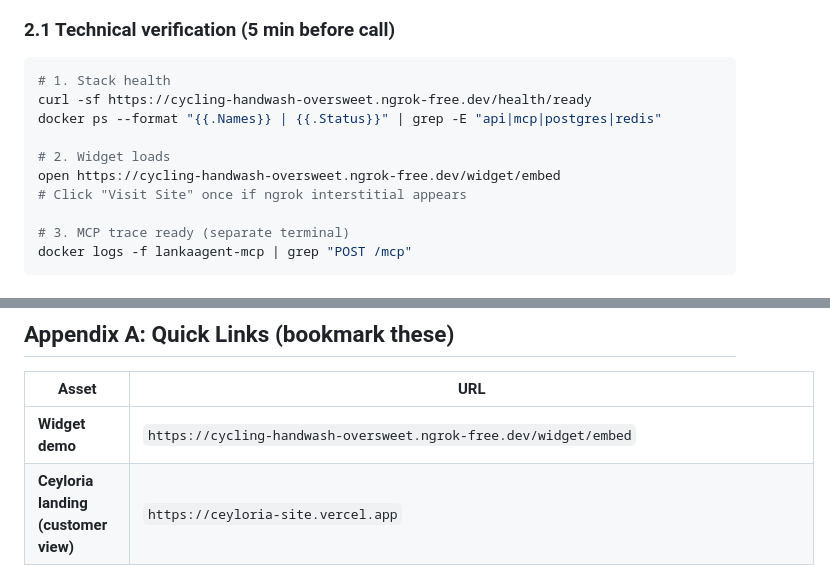
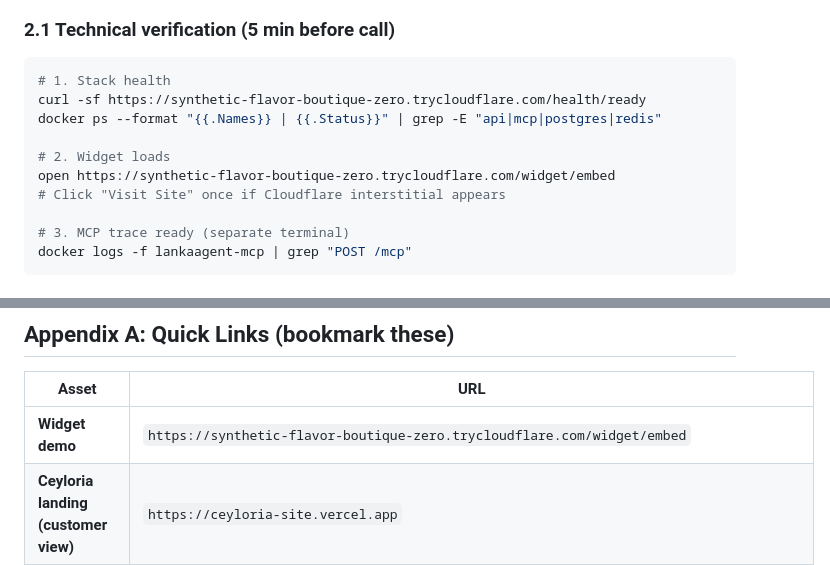
Before and after one commit to nispri/lankaagent, a Markdown page: PILOT-PLAYBOOK.md, 2 parts joined by grey strips. Drawn GitHub-style.

Commit message:
docs: update PILOT-PLAYBOOK.md with Cloudflare tunnel URLs
- Updated all ngrok URLs to Cloudflare trycloudflare.com URLs
- Updated technical verification commands
- Updated appendix quick links
- Changed 'ngrok interstitial' to 'Cloudflare interstitial'

````diff
--- a/PILOT-PLAYBOOK.md
+++ b/PILOT-PLAYBOOK.md
@@ -23,12 +23,12 @@
 ### 2.1 Technical verification (5 min before call)
 ```bash
 # 1. Stack health
-curl -sf https://cycling-handwash-oversweet.ngrok-free.dev/health/ready
+curl -sf https://synthetic-flavor-boutique-zero.trycloudflare.com/health/ready
 docker ps --format "{{.Names}} | {{.Status}}" | grep -E "api|mcp|postgres|redis"
 
 # 2. Widget loads
-open https://cycling-handwash-oversweet.ngrok-free.dev/widget/embed
-# Click "Visit Site" once if ngrok interstitial appears
+open https://synthetic-flavor-boutique-zero.trycloudflare.com/widget/embed
+# Click "Visit Site" once if Cloudflare interstitial appears
 
 # 3. MCP trace ready (separate terminal)
 docker logs -f lankaagent-mcp | grep "POST /mcp"
@@ -188,7 +188,7 @@ docker logs -f lankaagent-mcp | grep "POST /mcp"
 
 | Asset | URL |
 |---|---|
-| **Widget demo** | `https://cycling-handwash-oversweet.ngrok-free.dev/widget/embed` |
+| **Widget demo** | `https://synthetic-flavor-boutique-zero.trycloudflare.com/widget/embed` |
 | **Ceyloria landing (customer view)** | `https://ceyloria-site.vercel.app` |
 | **Pilot Agreement template** | `PILOT-OUTREACH.md` (Appendix A) |
 | **Pricing one-pager** | `REVENUE-PLAN.md` § Pricing Tiers |
````
